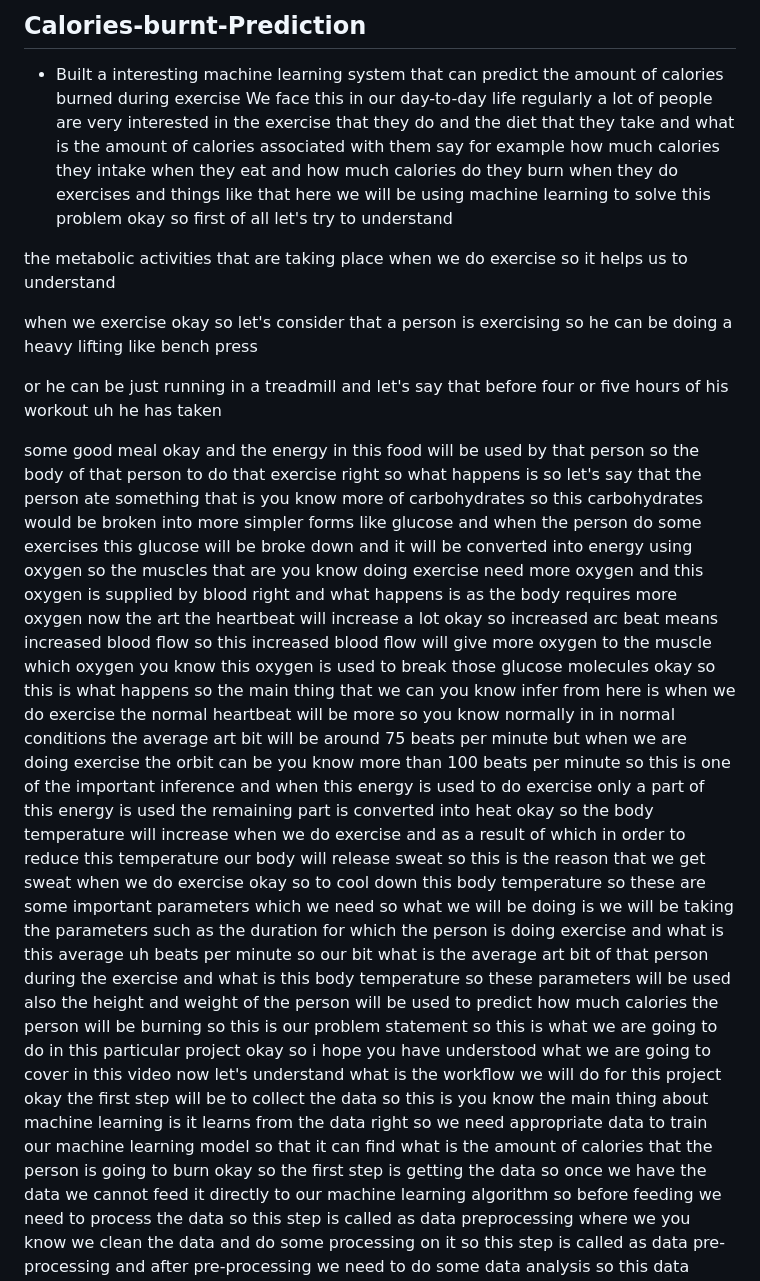
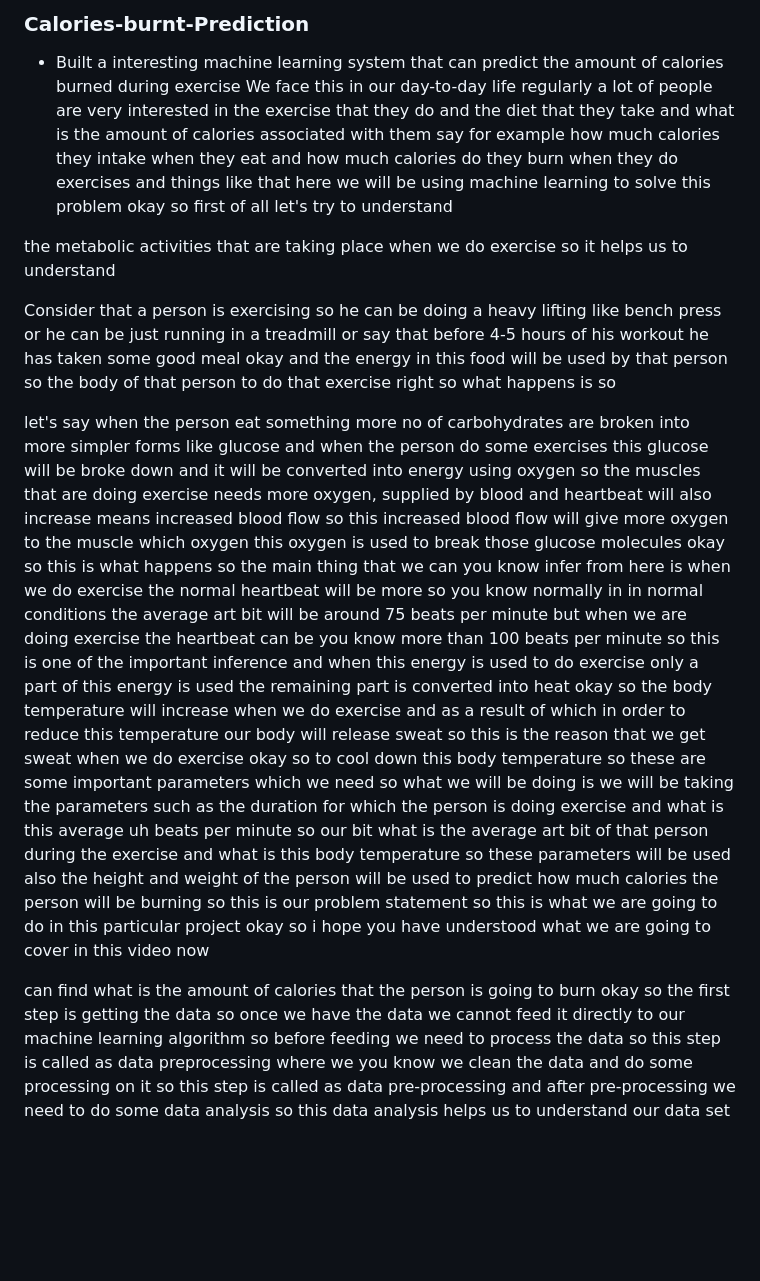
Before and after one commit to sgbharti22/Calories-burnt-Prediction, a Markdown page: README.md, the part around the change. Drawn GitHub-style; blank space fills up the shorter version.

```diff
--- a/README.md
+++ b/README.md
@@ -1,4 +1,4 @@
-## Calories-burnt-Prediction
+### Calories-burnt-Prediction
 
 - Built a interesting machine learning system that can predict the amount of calories burned during exercise
 We face this in our day-to-day life regularly a lot of people are very interested in the exercise that they do and the diet that they take
@@ -8,21 +8,15 @@ here we will be using machine learning to solve this problem okay so first of al
 
 the metabolic activities that are taking place when we do exercise so it helps us to understand
 
-when we exercise okay so let's consider that a person is exercising so he can be doing a heavy lifting like bench press
+Consider that a person is exercising so he can be doing a heavy lifting like bench press
+or he can be just running in a treadmill or say that before 4-5 hours of his workout he has taken
+some good meal okay and the energy in this food will be used by that person so the body of that person to do that
+exercise right so what happens is so
 
-or he can be just running in a treadmill and let's say that before four or five hours of his workout uh he has taken
 
-some good meal okay and the energy in this food will be used by that person so the body of that person to do that
-exercise right so what happens is so let's say that the person ate something that is you know
-more of carbohydrates so this carbohydrates would be broken into more simpler forms like glucose and when the person do some exercises
-this glucose will be broke down and it will be converted into energy using oxygen so the muscles that are you
-know doing exercise need more oxygen and this oxygen is supplied by blood right and what happens is as the body requires
-more oxygen now the art the heartbeat will increase a lot okay so increased arc beat means increased
-blood flow so this increased blood flow will give more oxygen to the muscle which oxygen you know this oxygen is
-used to break those glucose molecules okay so this is what happens so the main thing that we can you know
-infer from here is when we do exercise the normal heartbeat will be more so you know normally in in normal
-conditions the average art bit will be around 75 beats per minute but when we are doing exercise the orbit
-can be you know more than 100 beats per minute so this is one of the important inference
+let's say when the person eat something more no of carbohydrates are broken into more simpler forms like glucose and when the person do some exercises
+this glucose will be broke down and it will be converted into energy using oxygen so the muscles that are doing exercise needs more oxygen, supplied by blood and  heartbeat will also increase means increased blood flow so this increased blood flow will give more oxygen to the muscle which oxygen this oxygen is
+used to break those glucose molecules okay so this is what happens so the main thing that we can you know infer from here is when we do exercise the normal heartbeat will be more so you know normally in in normal conditions the average art bit will be around 75 beats per minute but when we are doing exercise the heartbeat can be you know more than 100 beats per minute so this is one of the important inference
 and when this energy is used to do exercise only a part of this energy is
 used the remaining part is converted into heat okay so the body temperature will
 increase when we do exercise and as a result of which in order to reduce this temperature
@@ -32,10 +26,12 @@ the duration for which the person is doing exercise and what is this average uh
 minute so our bit what is the average art bit of that person during the exercise and what is this body temperature so these parameters
 will be used also the height and weight of the person will be used to predict how much calories the person
 will be burning so this is our problem statement so this is what we are going to do in this particular project okay so i
-hope you have understood what we are going to cover in this video now let's understand what is the workflow we will do for this project
-okay the first step will be to collect the data so this is you know the main thing about machine learning is
-it learns from the data right so we need appropriate data to train our machine learning model
-so that it can find what is the amount of calories that the person is going to burn okay so the first step is getting
+hope you have understood what we are going to cover in this video now
+
+
+
+
+can find what is the amount of calories that the person is going to burn okay so the first step is getting
 the data so once we have the data we cannot feed it directly to our machine learning algorithm so before feeding
 we need to process the data so this step is called as data preprocessing where we you know we clean the data and do some processing on
 it so this step is called as data pre-processing and after pre-processing we need to do
```
